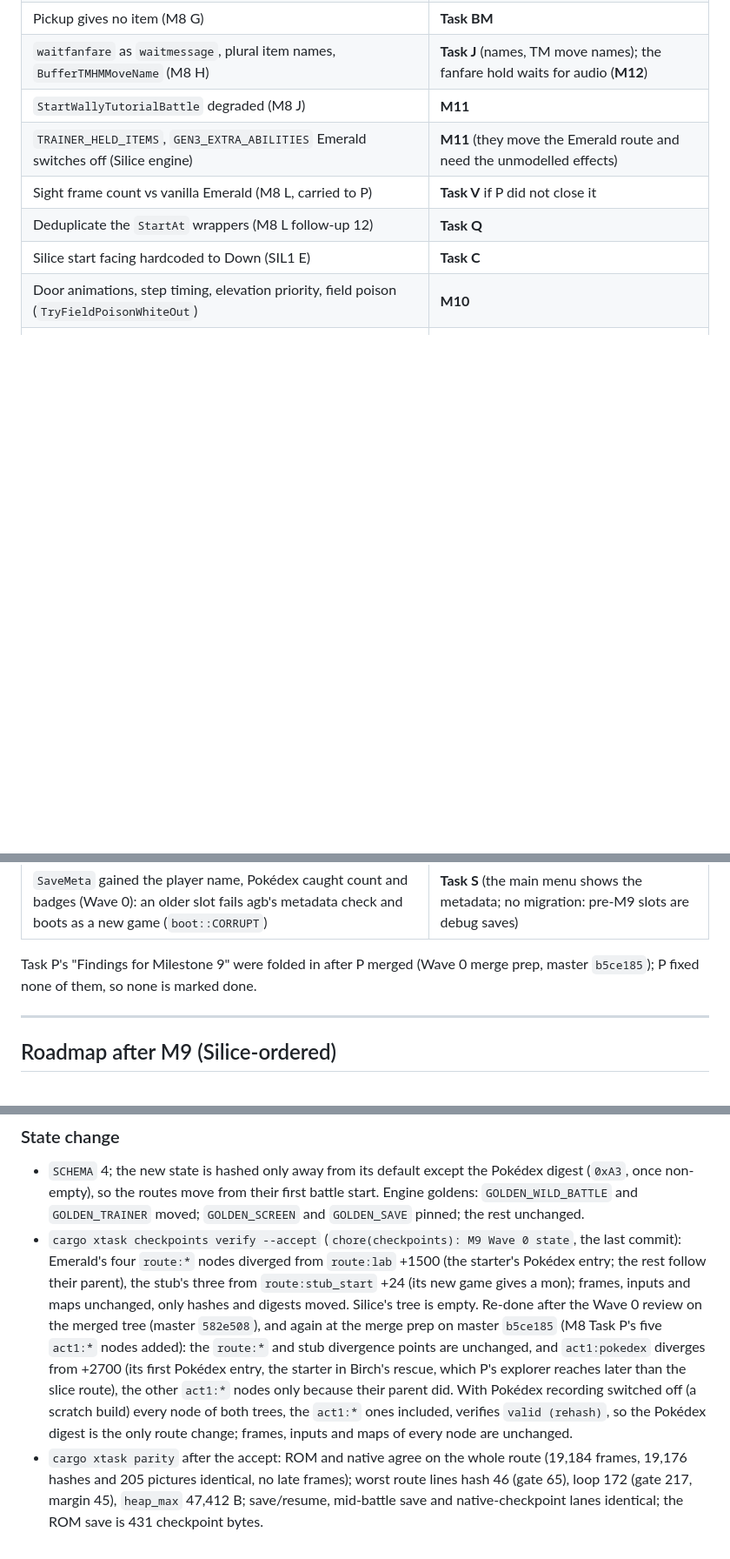
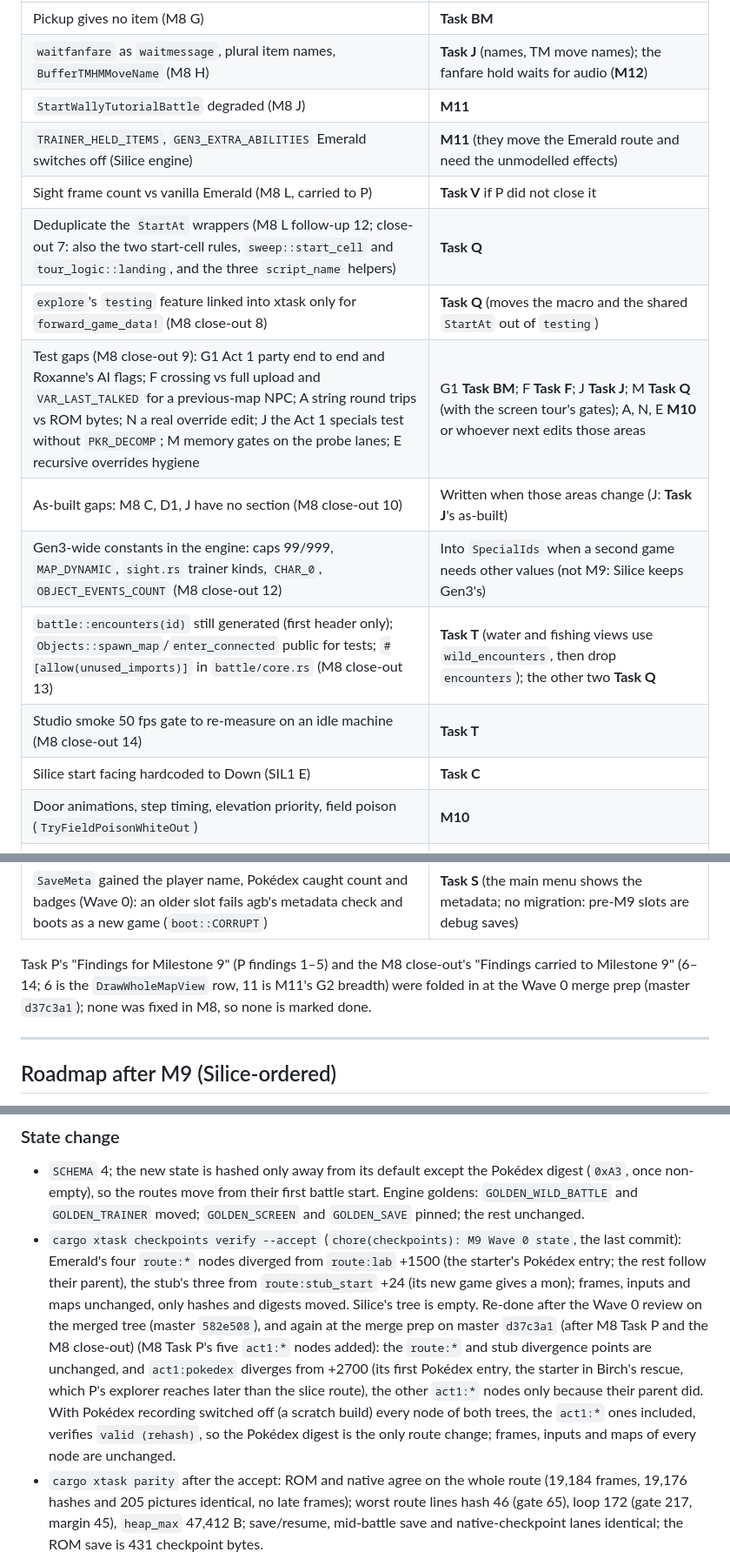
Before and after one commit to Dodecahedr0x/pokemon-rust, a Markdown page: docs/plans/2026-10-23-milestone-9-menus-mart-save.md, 3 parts joined by grey strips. Shown at 87% size. Drawn GitHub-style; blank space fills up the shorter version.

Commit message:
docs(m9): fold the M8 close-out's findings for M9

```diff
--- a/docs/plans/2026-10-23-milestone-9-menus-mart-save.md
+++ b/docs/plans/2026-10-23-milestone-9-menus-mart-save.md
@@ -556,7 +556,13 @@ Dependencies inside waves: S's start-menu lane waits for SM (S tests through `sp
 | `StartWallyTutorialBattle` degraded (M8 J) | **M11** |
 | `TRAINER_HELD_ITEMS`, `GEN3_EXTRA_ABILITIES` Emerald switches off (Silice engine) | **M11** (they move the Emerald route and need the unmodelled effects) |
 | Sight frame count vs vanilla Emerald (M8 L, carried to P) | **Task V** if P did not close it |
-| Deduplicate the `StartAt` wrappers (M8 L follow-up 12) | **Task Q** |
+| Deduplicate the `StartAt` wrappers (M8 L follow-up 12; close-out 7: also the two start-cell rules, `sweep::start_cell` and `tour_logic::landing`, and the three `script_name` helpers) | **Task Q** |
+| `explore`'s `testing` feature linked into xtask only for `forward_game_data!` (M8 close-out 8) | **Task Q** (moves the macro and the shared `StartAt` out of `testing`) |
+| Test gaps (M8 close-out 9): G1 Act 1 party end to end and Roxanne's AI flags; F crossing vs full upload and `VAR_LAST_TALKED` for a previous-map NPC; A string round trips vs ROM bytes; N a real override edit; J the Act 1 specials test without `PKR_DECOMP`; M memory gates on the probe lanes; E recursive overrides hygiene | G1 **Task BM**; F **Task F**; J **Task J**; M **Task Q** (with the screen tour's gates); A, N, E **M10** or whoever next edits those areas |
+| As-built gaps: M8 C, D1, J have no section (M8 close-out 10) | Written when those areas change (J: **Task J**'s as-built) |
+| Gen3-wide constants in the engine: caps 99/999, `MAP_DYNAMIC`, `sight.rs` trainer kinds, `CHAR_0`, `OBJECT_EVENTS_COUNT` (M8 close-out 12) | Into `SpecialIds` when a second game needs other values (not M9: Silice keeps Gen3's) |
+| `battle::encounters(id)` still generated (first header only); `Objects::spawn_map`/`enter_connected` public for tests; `#[allow(unused_imports)]` in `battle/core.rs` (M8 close-out 13) | **Task T** (water and fishing views use `wild_encounters`, then drop `encounters`); the other two **Task Q** |
+| Studio smoke 50 fps gate to re-measure on an idle machine (M8 close-out 14) | **Task T** |
 | Silice start facing hardcoded to Down (SIL1 E) | **Task C** |
 | Door animations, step timing, elevation priority, field poison (`TryFieldPoisonWhiteOut`) | **M10** |
 | Late apply at Roxanne's battle start, engine frame 80,366 of the Act 1 trace (M8 P): `Battle::start` runs on the transition's first frame and the first `NewTurn` runs the gym leader's AI choice in the same step (223 lines). `KNOWN_LATE` in `emu/tests/parity.rs` cuts the long lane around it (the ROM does not replay 80,366–85,307) and checks it still happens | **Task BM** (owns `world/battle.rs` and the battle step): run the first turn's AI choice (or `start`) on a later transition frame, after checking Gen3's RNG order there; then remove the `KNOWN_LATE` entry. Task F's budget work does not cover it (a battle step, not a redraw) |
@@ -573,7 +579,7 @@ Dependencies inside waves: S's start-menu lane waits for SM (S tests through `sp
 | On the Act 1 trace itself, `Degraded` (the only three): `bufferitemnameplural`, `SPECIAL_StartWallyTutorialBattle`, `evolution scene` after Roxanne | plural names **Task J** (row above); Wally **M11** (row above); the scene **Task E** (it opens through `world/evolve.rs::after_battle`, which moves the Act 1 route from Roxanne's battle end: E re-accepts `act1:badge1`) |
 | `SaveMeta` gained the player name, Pokédex caught count and badges (Wave 0): an older slot fails agb's metadata check and boots as a new game (`boot::CORRUPT`) | **Task S** (the main menu shows the metadata; no migration: pre-M9 slots are debug saves) |
 
-Task P's "Findings for Milestone 9" were folded in after P merged (Wave 0 merge prep, master `b5ce185`); P fixed none of them, so none is marked done.
+Task P's "Findings for Milestone 9" (P findings 1–5) and the M8 close-out's "Findings carried to Milestone 9" (6–14; 6 is the `DrawWholeMapView` row, 11 is M11's G2 breadth) were folded in at the Wave 0 merge prep (master `d37c3a1`); none was fixed in M8, so none is marked done.
 
 ---
 
@@ -691,7 +697,7 @@ Each closes a gap that would have made a Wave 1 or 2 task edit a file it does no
 
 ### State change
 - `SCHEMA` 4; the new state is hashed only away from its default except the Pokédex digest (`0xA3`, once non-empty), so the routes move from their first battle start. Engine goldens: `GOLDEN_WILD_BATTLE` and `GOLDEN_TRAINER` moved; `GOLDEN_SCREEN` and `GOLDEN_SAVE` pinned; the rest unchanged.
-- `cargo xtask checkpoints verify --accept` (`chore(checkpoints): M9 Wave 0 state`, the last commit): Emerald's four `route:*` nodes diverged from `route:lab` +1500 (the starter's Pokédex entry; the rest follow their parent), the stub's three from `route:stub_start` +24 (its new game gives a mon); frames, inputs and maps unchanged, only hashes and digests moved. Silice's tree is empty. Re-done after the Wave 0 review on the merged tree (master `582e508`), and again at the merge prep on master `b5ce185` (M8 Task P's five `act1:*` nodes added): the `route:*` and stub divergence points are unchanged, and `act1:pokedex` diverges from +2700 (its first Pokédex entry, the starter in Birch's rescue, which P's explorer reaches later than the slice route), the other `act1:*` nodes only because their parent did. With Pokédex recording switched off (a scratch build) every node of both trees, the `act1:*` ones included, verifies `valid (rehash)`, so the Pokédex digest is the only route change; frames, inputs and maps of every node are unchanged.
+- `cargo xtask checkpoints verify --accept` (`chore(checkpoints): M9 Wave 0 state`, the last commit): Emerald's four `route:*` nodes diverged from `route:lab` +1500 (the starter's Pokédex entry; the rest follow their parent), the stub's three from `route:stub_start` +24 (its new game gives a mon); frames, inputs and maps unchanged, only hashes and digests moved. Silice's tree is empty. Re-done after the Wave 0 review on the merged tree (master `582e508`), and again at the merge prep on master `d37c3a1` (after M8 Task P and the M8 close-out) (M8 Task P's five `act1:*` nodes added): the `route:*` and stub divergence points are unchanged, and `act1:pokedex` diverges from +2700 (its first Pokédex entry, the starter in Birch's rescue, which P's explorer reaches later than the slice route), the other `act1:*` nodes only because their parent did. With Pokédex recording switched off (a scratch build) every node of both trees, the `act1:*` ones included, verifies `valid (rehash)`, so the Pokédex digest is the only route change; frames, inputs and maps of every node are unchanged.
 - `cargo xtask parity` after the accept: ROM and native agree on the whole route (19,184 frames, 19,176 hashes and 205 pictures identical, no late frames); worst route lines hash 46 (gate 65), loop 172 (gate 217, margin 45), `heap_max` 47,412 B; save/resume, mid-battle save and native-checkpoint lanes identical; the ROM save is 431 checkpoint bytes.
 - Silice: its two vars on Gen3 numbers the shared code now names (`VAR_SIL_CASINO_STATE` on `VAR_REPEL_STEP_COUNT`, `VAR_SIL_PORT_RESSAC_STATE` on `VAR_FRIENDSHIP_STEP_COUNTER`) moved with `cargo xtask silice move` (tombstones kept, `ids.golden` appended); `SHARED_GEN3` lists the new names.
 
```
